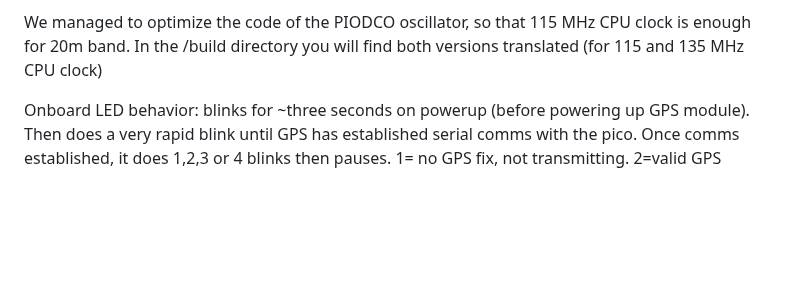
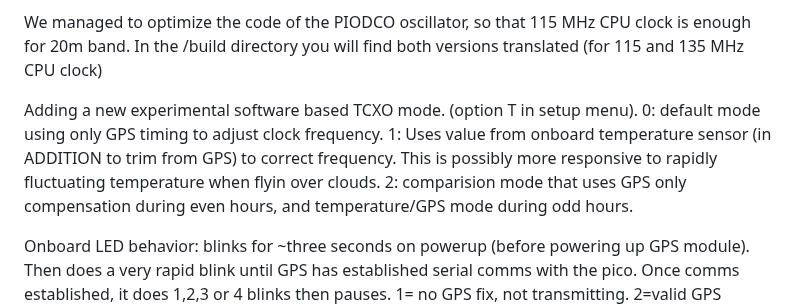
Before and after one commit to EngineerGuy314/pico-WSPRer, a Markdown page: README.md, the part around the change. GitHub-like rendering; blank space fills up the shorter version.

```diff
--- a/README.md
+++ b/README.md
@@ -12,6 +12,8 @@ There is an issue with the RP2040 locking up if its input voltage is raised too
 With the original code the Pico was being overclocked to 270Mhz, so the total power draw of the Pico and GPS module was around 100mA at 4 volts. But this version I have the speed down to 135Mhz, which reduces power consumption but is still fine for transmitting on 20M (14Mhz).
 
 We managed to optimize the code of the PIODCO oscillator, so that 115 MHz CPU clock is enough for 20m band. In the /build directory you will find both versions translated (for 115 and 135 MHz CPU clock)
+
+Adding a new experimental software based TCXO mode. (option T in setup menu). 0: default mode using only GPS timing to adjust clock frequency. 1: Uses value from onboard temperature sensor (in ADDITION to trim from GPS) to correct frequency. This is possibly more responsive to rapidly fluctuating temperature when flyin over clouds. 2: comparision mode that uses GPS only compensation during even hours, and temperature/GPS mode during odd hours.
 
 Onboard LED behavior: blinks for ~three seconds on powerup (before powering up GPS module). Then does a very rapid blink until GPS has established serial comms with the pico. Once comms established, it does 1,2,3 or 4 blinks then pauses. 1= no GPS fix, not transmitting. 2=valid GPS location not yet transmitting. 3=valid GPS location, transmission in process. 4= gps fix has been lost, but transmitting anyway
 
```
